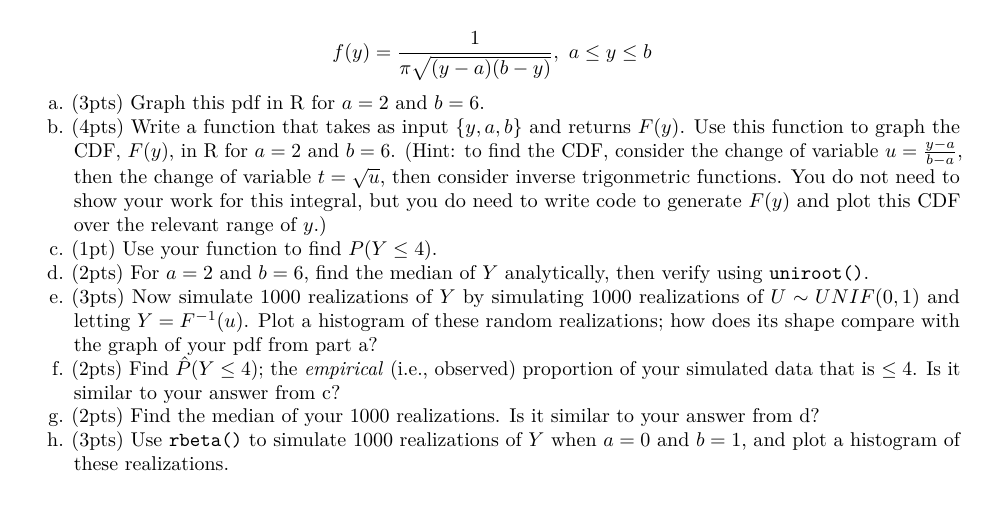
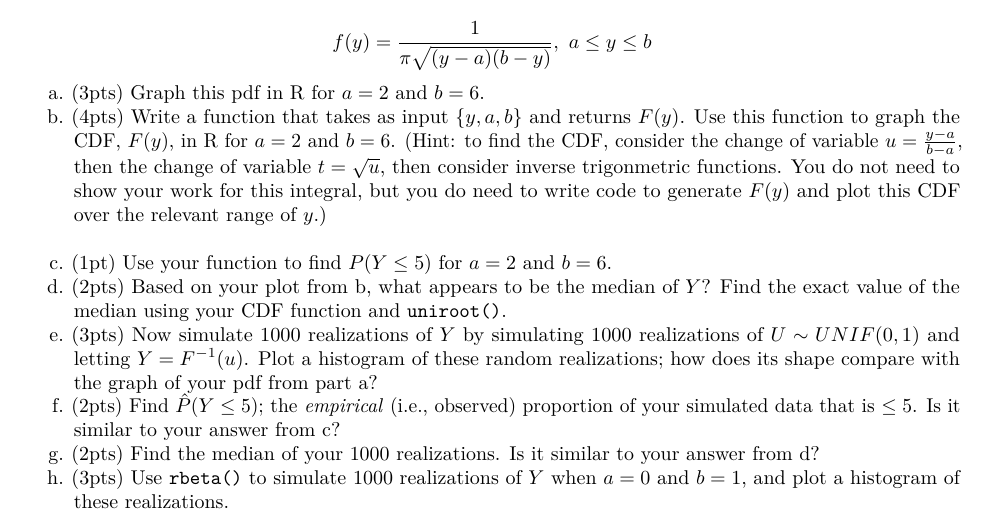
Before and after one commit to ALHansen12/MathStat, an R Markdown document (HW/R_HW_3.Rmd): part of the page, cut so that both start at the same text. Rendered offline with R 4.5, knitr and Pandoc, then LaTeX, with nearby package versions.

Commit message:
Update R_HW_3.Rmd

```diff
--- a/HW/R_HW_3.Rmd
+++ b/HW/R_HW_3.Rmd
@@ -17,9 +17,9 @@ $$
 
 a. (3pts) Graph this pdf in R for $a = 2$ and $b=6$.
 b. (4pts) Write a function that takes as input $\{y,a,b\}$ and returns $F(y)$.  Use this function to graph the CDF, $F(y)$, in R for $a=2$ and $b=6$.  (Hint: to find the CDF, consider the change of variable $u = \frac{y-a}{b-a}$, then the change of variable $t = \sqrt{u}$, then consider inverse trigonmetric functions.  You do not need to show your work for this integral, but you do need to write code to generate $F(y)$ and plot this CDF over the relevant range of $y$.)
-c. (1pt)  Use your function to find $P(Y\leq 4)$.
-d. (2pts) For $a=2$ and $b=6$, find the median of $Y$ analytically, then verify using `uniroot()`.
+c. (1pt)  Use your function to find $P(Y\leq 5)$ for $a=2$ and $b=6$.
+d. (2pts) Based on your plot from b, what appears to be the median of $Y$?  Find the exact value of the median using your CDF function and `uniroot()`.
 e. (3pts) Now simulate 1000 realizations of $Y$ by simulating 1000 realizations of $U\sim UNIF(0,1)$ and letting $Y= F^{-1}(u)$.  Plot a histogram of these random realizations; how does its shape compare with the graph of your pdf from part a?
-f. (2pts)  Find $\hat P(Y\leq 4)$; the *empirical* (i.e., observed) proportion of your simulated data that is $\leq 4$.  Is it similar to your answer from c?
+f. (2pts)  Find $\hat P(Y\leq 5)$; the *empirical* (i.e., observed) proportion of your simulated data that is $\leq 5$.  Is it similar to your answer from c?
 g. (2pts) Find the median of your 1000 realizations.  Is it similar to your answer from d?
 h.  (3pts) Use `rbeta()` to simulate 1000 realizations of $Y$ when $a = 0$ and $b=1$, and plot a histogram of these realizations.
```
